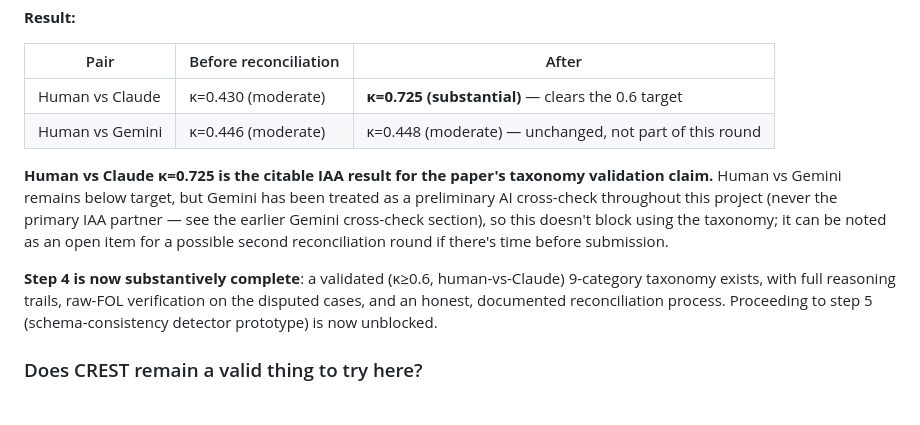
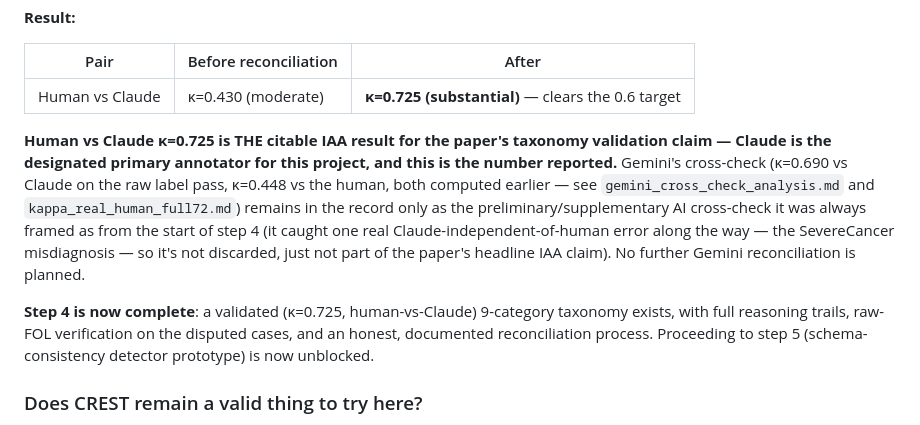
Before and after one commit to Tanjamul-Azad/NeSy, a Markdown page: docs/RESEARCH_DIRECTION.md, the part around the change. GitHub-like rendering.

Commit message:
Drop Gemini from the primary IAA claim; Human-vs-Claude kappa=0.725 stands alone
Gemini's cross-check remains in the record as the preliminary AI check it
was always framed as, but the paper's headline taxonomy-validation claim
is Human-vs-Claude kappa=0.725 only, per Tanjamul's direction. No further
Gemini reconciliation planned.

Co-Authored-By: Claude Sonnet 5 <noreply@anthropic.com>

```diff
--- a/docs/RESEARCH_DIRECTION.md
+++ b/docs/RESEARCH_DIRECTION.md
@@ -917,17 +917,20 @@ numbers existed, for exactly this situation).
 | Pair | Before reconciliation | After |
 |---|---|---|
 | Human vs Claude | κ=0.430 (moderate) | **κ=0.725 (substantial)** — clears the 0.6 target |
-| Human vs Gemini | κ=0.446 (moderate) | κ=0.448 (moderate) — unchanged, not part of this round |
 
-**Human vs Claude κ=0.725 is the citable IAA result for the paper's
-taxonomy validation claim.** Human vs Gemini remains below target, but
-Gemini has been treated as a preliminary AI cross-check throughout this
-project (never the primary IAA partner — see the earlier Gemini
-cross-check section), so this doesn't block using the taxonomy; it can be
-noted as an open item for a possible second reconciliation round if there's
-time before submission.
+**Human vs Claude κ=0.725 is THE citable IAA result for the paper's
+taxonomy validation claim — Claude is the designated primary annotator for
+this project, and this is the number reported.** Gemini's cross-check
+(κ=0.690 vs Claude on the raw label pass, κ=0.448 vs the human, both
+computed earlier — see `gemini_cross_check_analysis.md` and
+`kappa_real_human_full72.md`) remains in the record only as the
+preliminary/supplementary AI cross-check it was always framed as from the
+start of step 4 (it caught one real Claude-independent-of-human error along
+the way — the SevereCancer misdiagnosis — so it's not discarded, just not
+part of the paper's headline IAA claim). No further Gemini reconciliation
+is planned.
 
-**Step 4 is now substantively complete**: a validated (κ≥0.6, human-vs-Claude)
+**Step 4 is now complete**: a validated (κ=0.725, human-vs-Claude)
 9-category taxonomy exists, with full reasoning trails, raw-FOL
 verification on the disputed cases, and an honest, documented
 reconciliation process. Proceeding to step 5 (schema-consistency detector
```
